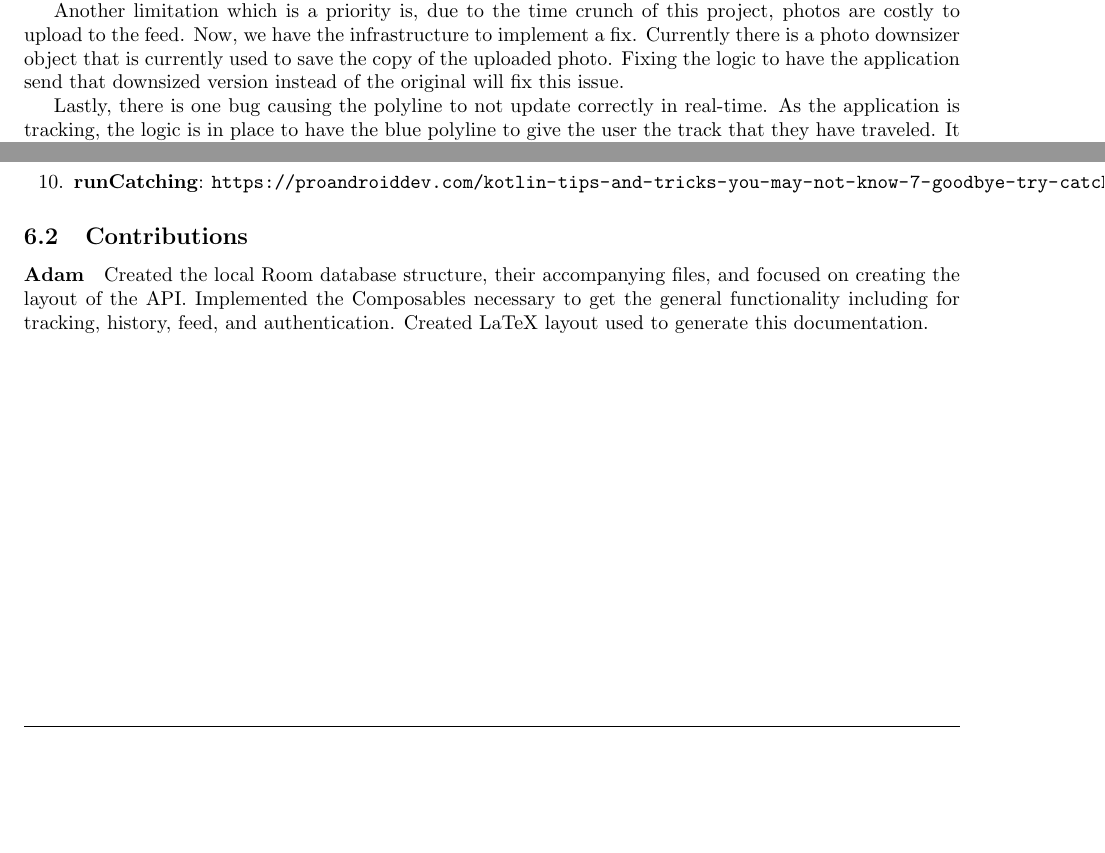
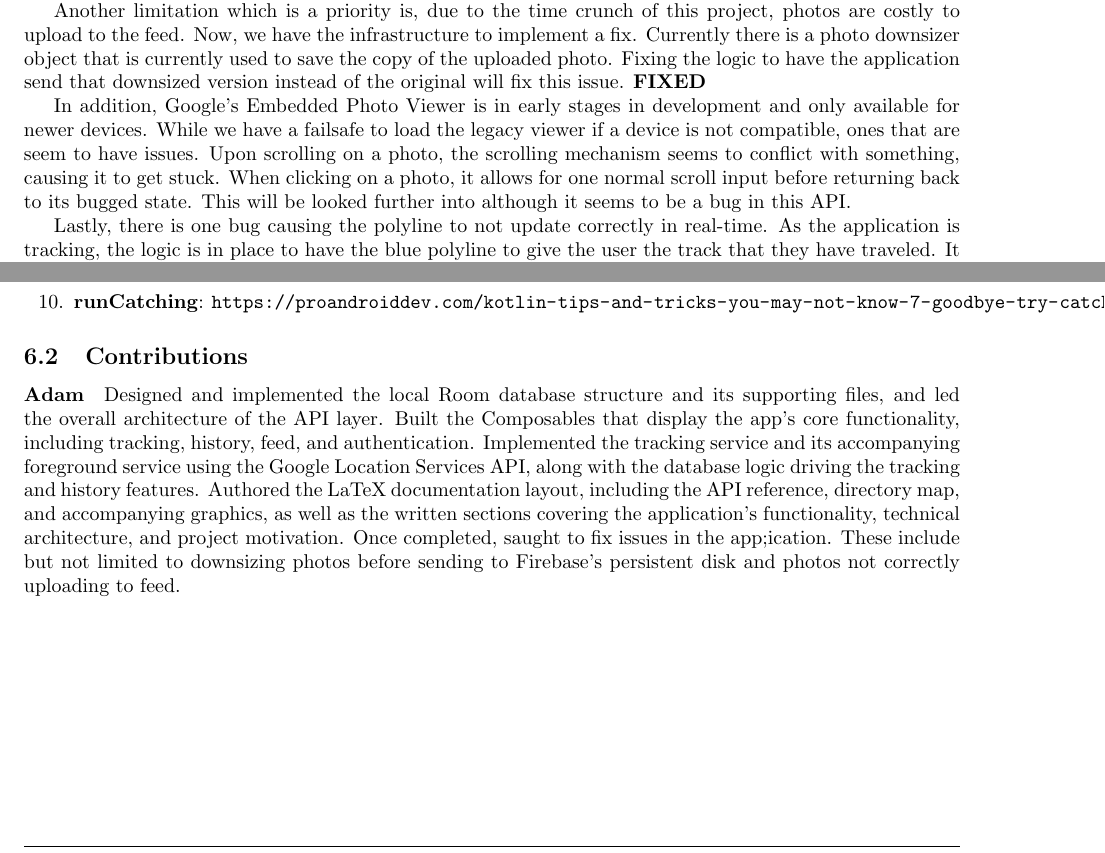
Before and after one commit to Viggen723/CrumbTrails, a LaTeX paper (mobileAppDevDocumentation/appDocumenation.tex): two parts of pages 18 and 19 of 20, joined at a grey line, cut so that both start at the same text, the shorter picture padded with empty space. Compiled offline with pdfLaTeX.

Commit message:
Final changes before submission

```diff
--- a/mobileAppDevDocumentation/appDocumenation.tex
+++ b/mobileAppDevDocumentation/appDocumenation.tex
@@ -846,7 +846,13 @@ data class SharedRoutePost(
                 Another limitation which is a priority is, due to the time crunch of this project, photos are costly to upload to the
                 feed. Now, we have the infrastructure to implement a fix. Currently there is a photo downsizer object that is currently
                 used to save the copy of the uploaded photo. Fixing the logic to have the application send that downsized version instead
-                of the original will fix this issue.
+                of the original will fix this issue. \textbf{FIXED}
+
+                In addition, Google's Embedded Photo Viewer is in early stages in development and only available for newer devices.
+                While we have a failsafe to load the legacy viewer if a device is not compatible, ones that are seem to have issues.
+                Upon scrolling on a photo, the scrolling mechanism seems to conflict with something, causing it to get stuck. When
+                clicking on a photo, it allows for one normal scroll input before returning back to its bugged state. This will be
+                looked further into although it seems to be a bug in this API.
 
                 Lastly, there is one bug causing the polyline to not update correctly in real-time. As the application is tracking, the
                 logic is in place to have the blue polyline to give the user the track that they have traveled. It is not reliable at
@@ -880,10 +886,16 @@ data class SharedRoutePost(
 
                 \subsection{Contributions}
 
-                    \paragraph{\textbf{Adam}} Created the local Room database structure, their accompanying files,
-                    and focused on creating the layout of the API. Implemented the Composables necessary to get the general
-                    functionality including for tracking, history, feed, and authentication. Created LaTeX layout used to
-                    generate this documentation.
+                    \paragraph{\textbf{Adam}} Designed and implemented the local Room database structure and its
+                        supporting files, and led the overall architecture of the API layer. Built the Composables
+                        that display the app's core functionality, including tracking, history, feed, and authentication.
+                        Implemented the tracking service and its accompanying foreground service using the Google
+                        Location Services API, along with the database logic driving the tracking and history
+                        features. Authored the LaTeX documentation layout, including the API reference, directory
+                        map, and accompanying graphics, as well as the written sections covering the application's
+                        functionality, technical architecture, and project motivation. Once completed, saught to
+                        fix issues in the app;ication. These include but not limited to downsizing photos before
+                        sending to Firebase's persistent disk and photos not correctly uploading to feed.
 
                 \newpage
 
```
Also changed, not shown: mobileAppDevDocumentation/appDocumenation.pdf, mobileAppDevDocumentation/appDocumenation.tex (6 more changed lines), 6 other files.
